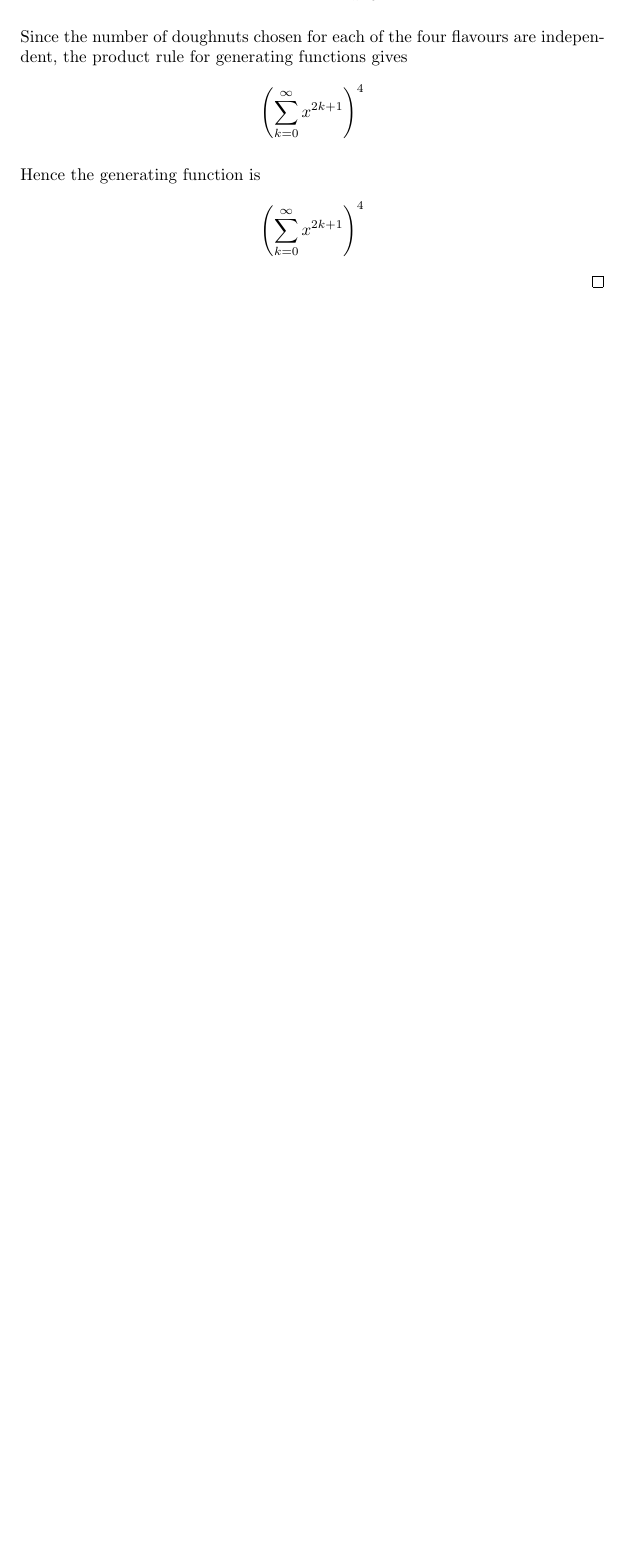
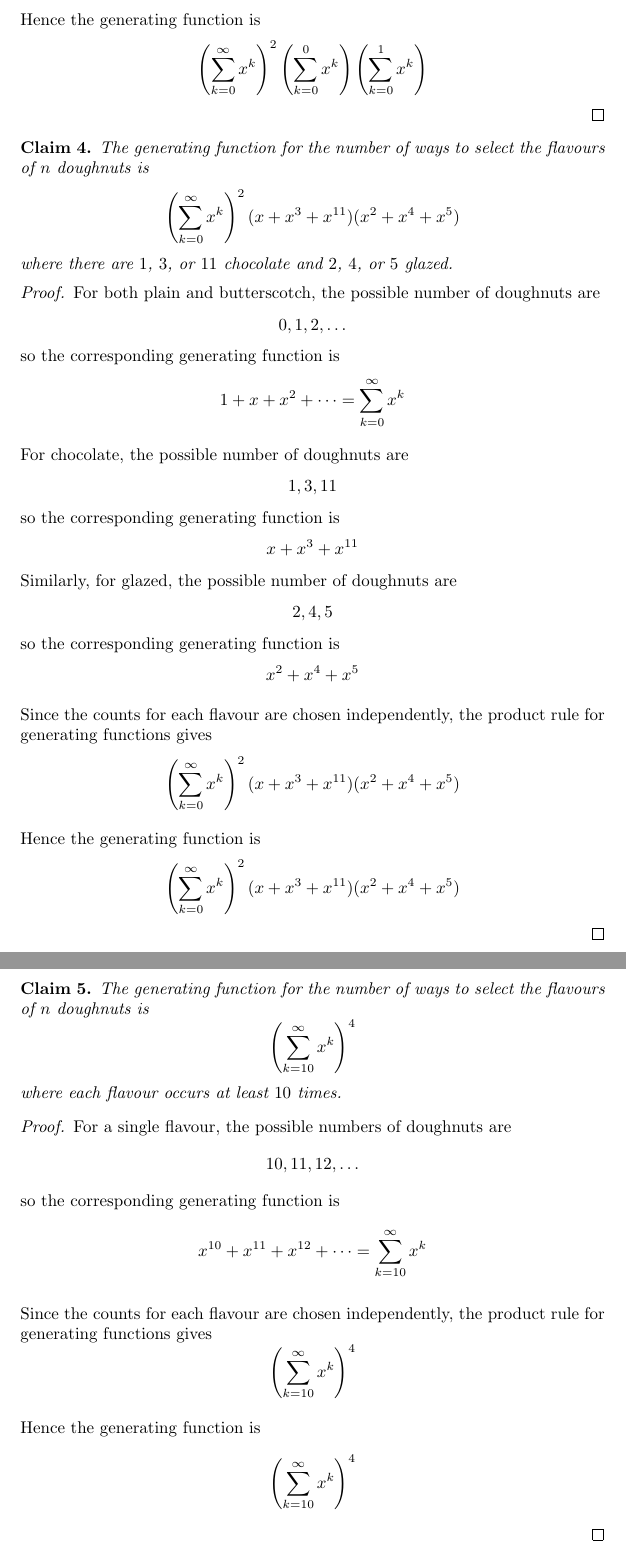
Before and after one commit to Postigic/latex-stuff, a LaTeX document (ps8/problem_4.tex): part of the page before the commit and two parts of pages 3 and 4 of 4 after it, the two joined at a grey line, cut at the place of the change, the shorter picture padded with empty space. Compiled offline with pdfLaTeX.

Commit message:
ps8 problem 4

```diff
--- a/ps8/problem_4.tex
+++ b/ps8/problem_4.tex
@@ -29,8 +29,8 @@ Suppose there are four kinds of doughnuts: plain, chocolate, glazed, and butters
 
     \medskip
 
-    Since the number of doughnuts chosen for each of the four flavours are independent, the
-    product rule for generating functions gives
+    Since the counts for each flavour are chosen independently, the product rule for
+    generating functions gives
     \[
     \left(\sum_{k=0}^{\infty}x^{2k+1}\right)^4
     \]
@@ -46 +121,97 @@ Suppose there are four kinds of doughnuts: plain, chocolate, glazed, and butters
+    \medskip
+
+    Hence the generating function is
+    \[
+    \left(\sum_{k=0}^{\infty}x^k\right)^2\left(\sum_{k=0}^{0}x^k\right)
+    \left(\sum_{k=0}^{1}x^k\right)
+    \]
+\end{proof}
+
+\begin{claim}
+    The generating function for the number of ways to select the flavours of $n$ doughnuts is
+    \[
+    \left(\sum_{k=0}^{\infty}x^k\right)^2(x + x^3 + x^{11})(x^2 + x^4 + x^5)
+    \]
+    where there are $1$, $3$, or $11$ chocolate and $2$, $4$, or $5$ glazed.
+\end{claim}
+
+\begin{proof}
+    For both plain and butterscotch, the possible number of doughnuts are
+    \[
+    0, 1, 2, \dots
+    \]
+    so the corresponding generating function is
+    \[
+    1 + x + x^2 + \dots = \sum_{k=0}^{\infty}x^k
+    \]
+
+    \medskip
+
+    For chocolate, the possible number of doughnuts are
+    \[
+    1, 3, 11
+    \]
+    so the corresponding generating function is
+    \[
+    x + x^3 + x^{11}
+    \]
+    Similarly, for glazed, the possible number of doughnuts are
+    \[
+    2, 4, 5
+    \]
+    so the corresponding generating function is
+    \[
+    x^2 + x^4 + x^5
+    \]
+
+    \medskip
+
+    Since the counts for each flavour are chosen independently, the product rule for
+    generating functions gives
+    \[
+    \left(\sum_{k=0}^{\infty}x^k\right)^2(x + x^3 + x^{11})(x^2 + x^4 + x^5)
+    \]
+
+    \medskip
+
+    Hence the generating function is
+    \[
+    \left(\sum_{k=0}^{\infty}x^k\right)^2(x + x^3 + x^{11})(x^2 + x^4 + x^5)
+    \]
+\end{proof}
+
+\begin{claim}
+    The generating function for the number of ways to select the flavours of $n$ doughnuts is
+    \[
+    \left(\sum_{k=10}^{\infty}x^k\right)^4
+    \]
+    where each flavour occurs at least $10$ times.
+\end{claim}
+
+\begin{proof}
+    For a single flavour, the possible numbers of doughnuts are
+    \[
+    10, 11, 12, \dots
+    \]
+    so the corresponding generating function is
+    \[
+    x^{10} + x^{11} + x^{12} + \dots = \sum_{k=10}^{\infty}x^k
+    \]
+
+    \medskip
+
+    Since the counts for each flavour are chosen independently, the product rule for
+    generating functions gives
+    \[
+    \left(\sum_{k=10}^{\infty}x^k\right)^4
+    \]
+
+    \medskip
+
+    Hence the generating function is
+    \[
+    \left(\sum_{k=10}^{\infty}x^k\right)^4
+    \]
+\end{proof}
+
 \end{document}
```
Also changed, not shown: ps8/problem_4.tex (75 more changed lines).
